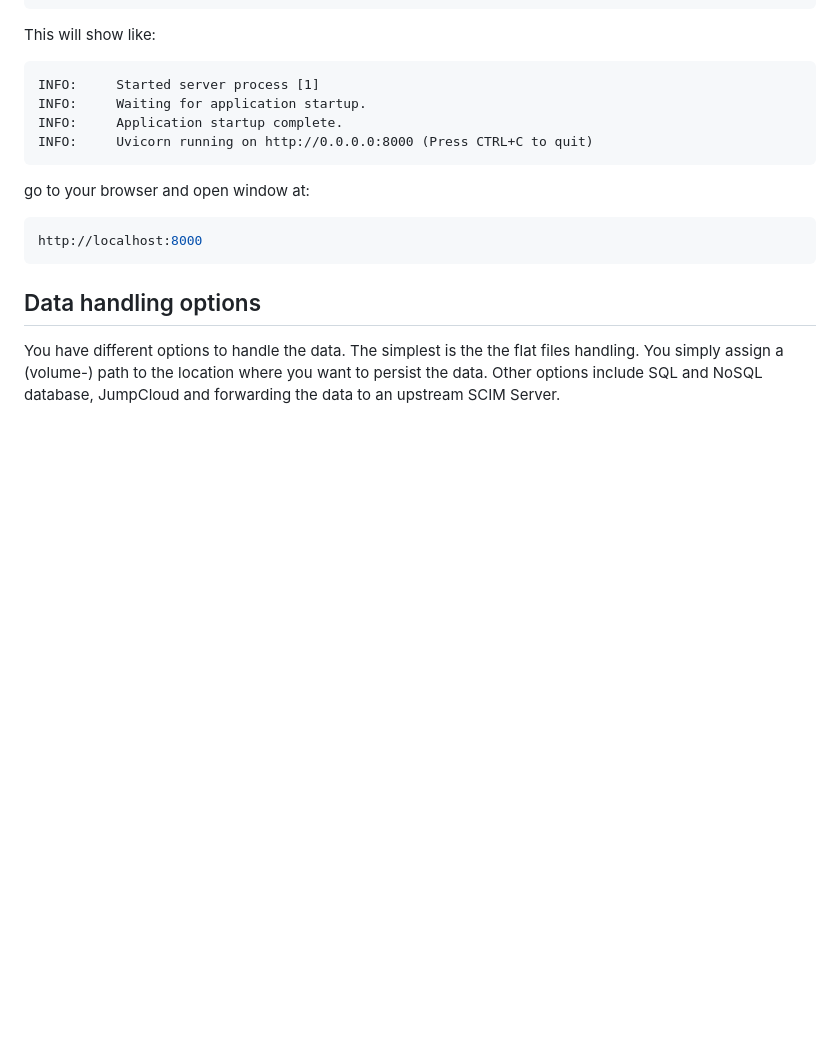
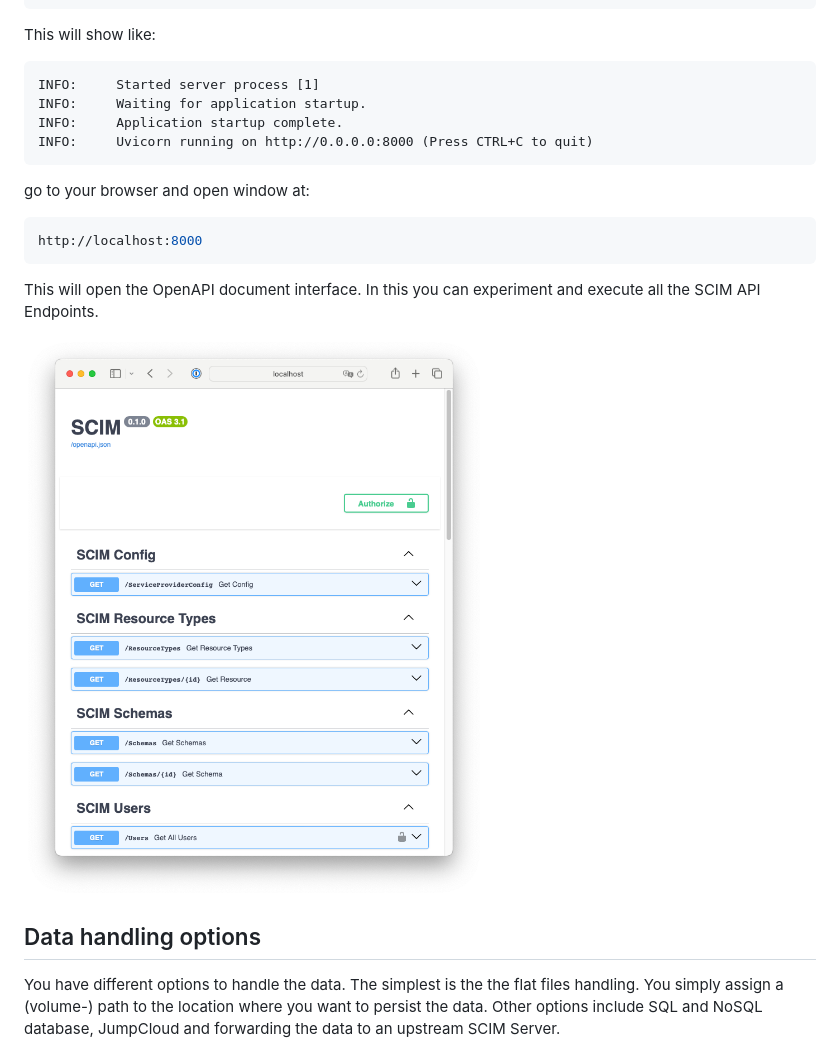
Before and after one commit to HarryKodden/scim, a Markdown page: README.md, the part around the change. GitHub-like rendering; pictures changed too: openapi.png (added); blank space fills up the shorter version.

Commit message:
Added OpenAPI to Readme

````diff
--- a/README.md
+++ b/README.md
@@ -47,6 +47,10 @@ go to your browser and open window at:
 ```bash
 http://localhost:8000
 ```
+
+This will open the OpenAPI document interface. In this you can experiment and execute all the SCIM API Endpoints.
+
+![OpenAPI Document](openapi.png)
 
 ## Data handling options
 
````
